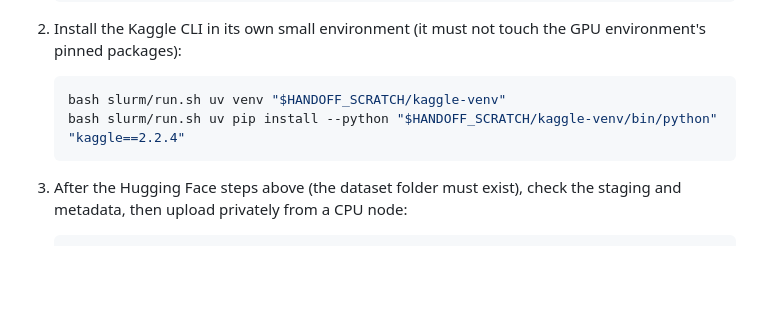
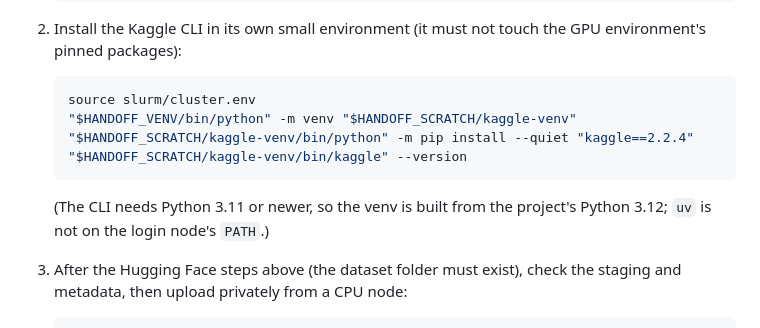
Before and after one commit to JaspinXu/KnowWhenToHandOff, a Markdown page: docs/release.md, the part around the change. Drawn GitHub-style; blank space fills up the shorter version.

Commit message:
Release guide: build the Kaggle CLI venv from the project Python
Co-Authored-By: Claude Opus 5.5 <noreply@anthropic.com>

Claude-Session: https://claude.ai/code/session_012chdPaYihRqt87sXaZPvdj

````diff
--- a/docs/release.md
+++ b/docs/release.md
@@ -68,9 +68,14 @@ stays primary. Your Kaggle *handle* is the last part of your profile URL
    GPU environment's pinned packages):
 
    ```bash
-   bash slurm/run.sh uv venv "$HANDOFF_SCRATCH/kaggle-venv"
-   bash slurm/run.sh uv pip install --python "$HANDOFF_SCRATCH/kaggle-venv/bin/python" "kaggle==2.2.4"
+   source slurm/cluster.env
+   "$HANDOFF_VENV/bin/python" -m venv "$HANDOFF_SCRATCH/kaggle-venv"
+   "$HANDOFF_SCRATCH/kaggle-venv/bin/python" -m pip install --quiet "kaggle==2.2.4"
+   "$HANDOFF_SCRATCH/kaggle-venv/bin/kaggle" --version
    ```
+
+   (The CLI needs Python 3.11 or newer, so the venv is built from the project's
+   Python 3.12; `uv` is not on the login node's `PATH`.)
 
 3. After the Hugging Face steps above (the dataset folder must exist), check
    the staging and metadata, then upload privately from a CPU node:
````
